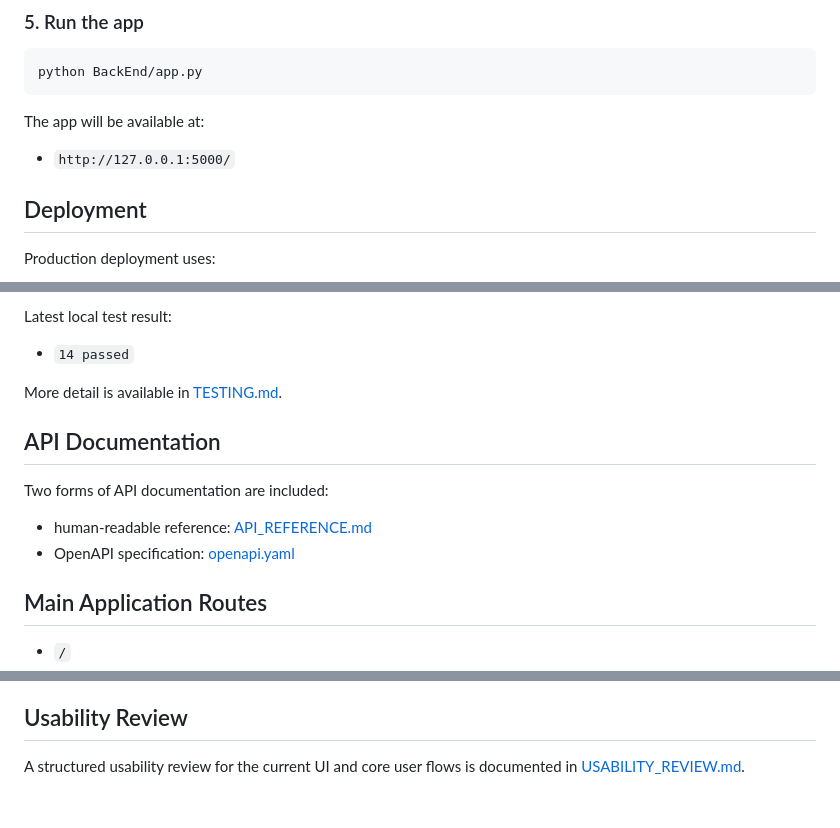
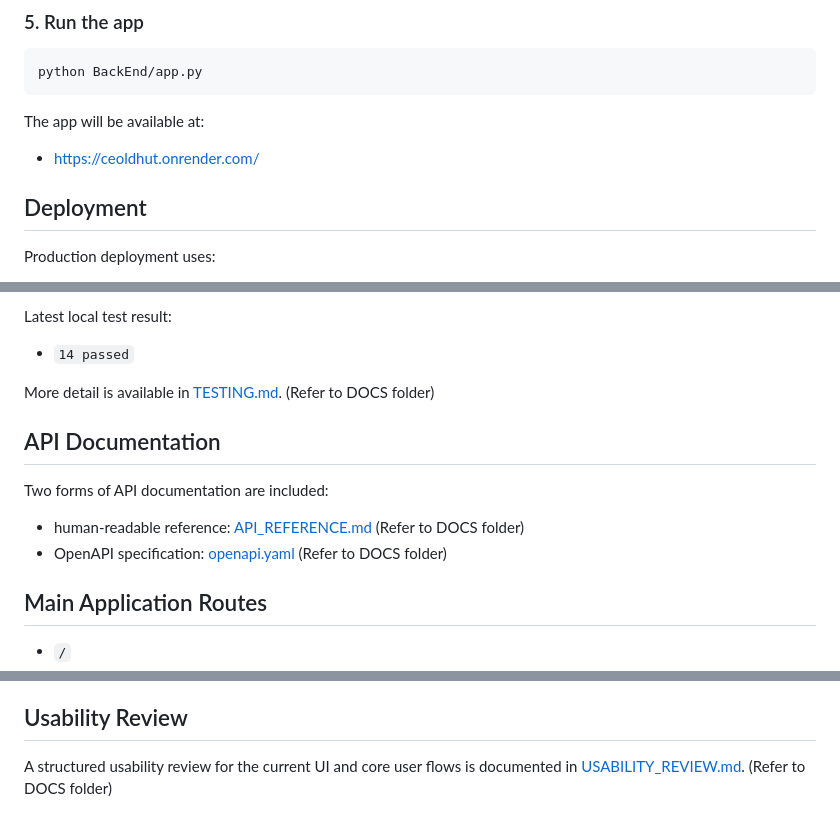
Before and after one commit to Naun-14/CeolDhut, a Markdown page: README.md, 3 parts joined by grey strips. Drawn GitHub-style.

```diff
--- a/README.md
+++ b/README.md
@@ -98,7 +98,7 @@ python BackEnd/app.py
 
 The app will be available at:
 
-- `http://127.0.0.1:5000/`
+- https://ceoldhut.onrender.com/
 
 ## Deployment
 
@@ -137,14 +137,14 @@ Latest local test result:
 
 - `14 passed`
 
-More detail is available in [TESTING.md](/C:/Users/abdul/Documents/CeolDhut/docs/TESTING.md).
+More detail is available in [TESTING.md](/C:/Users/abdul/Documents/CeolDhut/docs/TESTING.md). (Refer to DOCS folder)
 
 ## API Documentation
 
 Two forms of API documentation are included:
 
-- human-readable reference: [API_REFERENCE.md](/C:/Users/abdul/Documents/CeolDhut/docs/API_REFERENCE.md)
-- OpenAPI specification: [openapi.yaml](/C:/Users/abdul/Documents/CeolDhut/docs/openapi.yaml)
+- human-readable reference: [API_REFERENCE.md](/C:/Users/abdul/Documents/CeolDhut/docs/API_REFERENCE.md)  (Refer to DOCS folder)
+- OpenAPI specification: [openapi.yaml](/C:/Users/abdul/Documents/CeolDhut/docs/openapi.yaml)  (Refer to DOCS folder)
 
 ## Main Application Routes
 
@@ -176,4 +176,4 @@ Two forms of API documentation are included:
 
 ## Usability Review
 
-A structured usability review for the current UI and core user flows is documented in [USABILITY_REVIEW.md](/C:/Users/abdul/Documents/CeolDhut/docs/USABILITY_REVIEW.md).
+A structured usability review for the current UI and core user flows is documented in [USABILITY_REVIEW.md](/C:/Users/abdul/Documents/CeolDhut/docs/USABILITY_REVIEW.md).  (Refer to DOCS folder)
```
